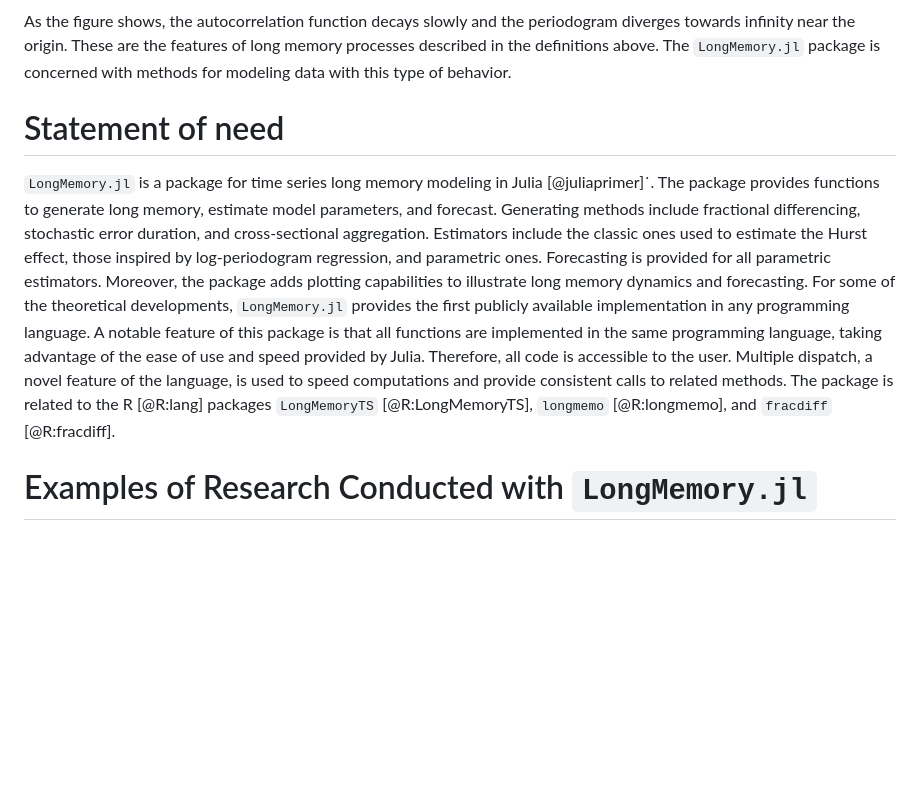
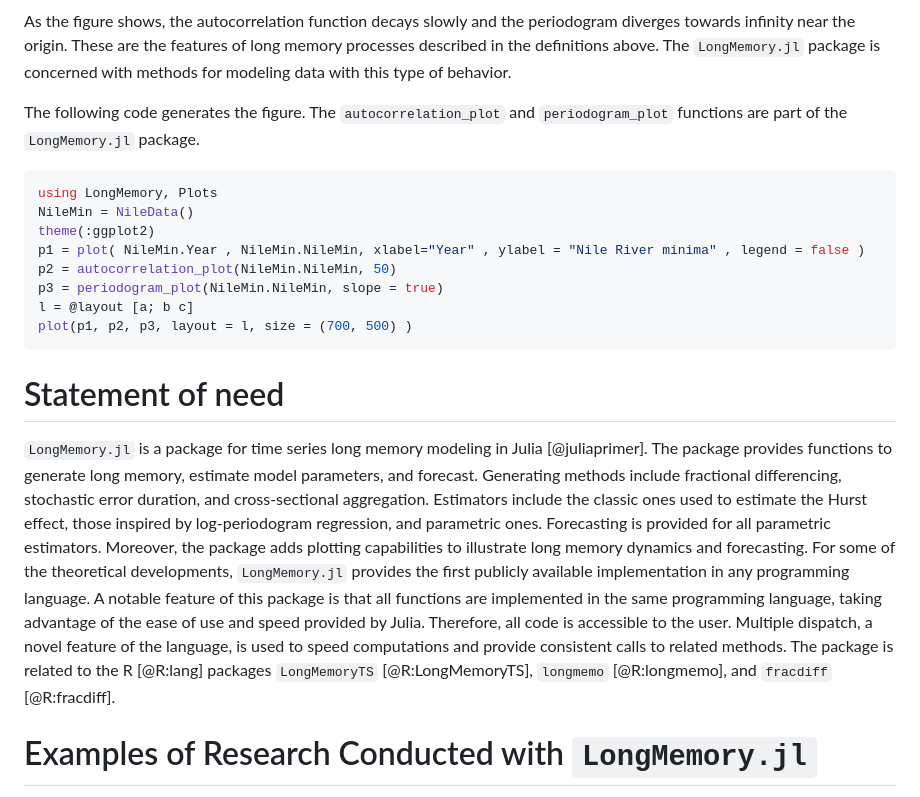
Before and after one commit to everval/LongMemory.jl, a Markdown page: paper.md, the part around the change. Drawn GitHub-style; blank space fills up the shorter version.

Commit message:
Added plot code to paper.md and corrected typo.

````diff
--- a/paper.md
+++ b/paper.md
@@ -36,9 +36,22 @@ As an example, the figure below shows the autocorrelation and periodogram (in lo
 
 As the figure shows, the autocorrelation function decays slowly and the periodogram diverges towards infinity near the origin. These are the features of long memory processes described in the definitions above. The `LongMemory.jl` package is concerned with methods for modeling data with this type of behavior.
 
+The following code generates the figure. The `autocorrelation_plot` and `periodogram_plot` functions are part of the `LongMemory.jl` package.
+
+```julia
+using LongMemory, Plots
+NileMin = NileData()
+theme(:ggplot2)
+p1 = plot( NileMin.Year , NileMin.NileMin, xlabel="Year" , ylabel = "Nile River minima" , legend = false )
+p2 = autocorrelation_plot(NileMin.NileMin, 50)
+p3 = periodogram_plot(NileMin.NileMin, slope = true)
+l = @layout [a; b c]
+plot(p1, p2, p3, layout = l, size = (700, 500) )
+```
+
 # Statement of need
 
-`LongMemory.jl` is a package for time series long memory modeling in Julia [@juliaprimer]˙. The package provides functions to generate long memory, estimate model parameters, and forecast. Generating methods include fractional differencing, stochastic error duration, and cross-sectional aggregation. Estimators include the classic ones used to estimate the Hurst effect, those inspired by log-periodogram regression, and parametric ones. Forecasting is provided for all parametric estimators. Moreover, the package adds plotting capabilities to illustrate long memory dynamics and forecasting. For some of the theoretical developments, `LongMemory.jl` provides the first publicly available implementation in any programming language. A notable feature of this package is that all functions are implemented in the same programming language, taking advantage of the ease of use and speed provided by Julia. Therefore, all code is accessible to the user. Multiple dispatch, a novel feature of the language, is used to speed computations and provide consistent calls to related methods. The package is related to the R [@R:lang] packages `LongMemoryTS` [@R:LongMemoryTS], `longmemo` [@R:longmemo], and `fracdiff` [@R:fracdiff].
+`LongMemory.jl` is a package for time series long memory modeling in Julia [@juliaprimer]. The package provides functions to generate long memory, estimate model parameters, and forecast. Generating methods include fractional differencing, stochastic error duration, and cross-sectional aggregation. Estimators include the classic ones used to estimate the Hurst effect, those inspired by log-periodogram regression, and parametric ones. Forecasting is provided for all parametric estimators. Moreover, the package adds plotting capabilities to illustrate long memory dynamics and forecasting. For some of the theoretical developments, `LongMemory.jl` provides the first publicly available implementation in any programming language. A notable feature of this package is that all functions are implemented in the same programming language, taking advantage of the ease of use and speed provided by Julia. Therefore, all code is accessible to the user. Multiple dispatch, a novel feature of the language, is used to speed computations and provide consistent calls to related methods. The package is related to the R [@R:lang] packages `LongMemoryTS` [@R:LongMemoryTS], `longmemo` [@R:longmemo], and `fracdiff` [@R:fracdiff].
 
 # Examples of Research Conducted with `LongMemory.jl`
 
````
